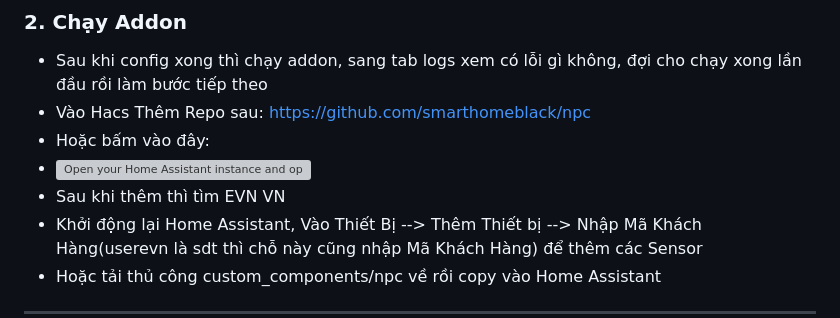
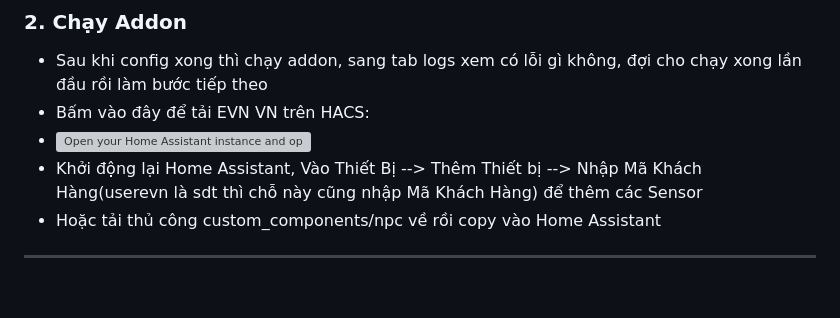
Before and after one commit to TriTue2011/hass-addon, a Markdown page: evnvn/DOCS.md, the part around the change. Rendered like a GitHub page; blank space fills up the shorter version; grey boxes are pictures that could not be loaded.

```diff
--- a/evnvn/DOCS.md
+++ b/evnvn/DOCS.md
@@ -50,10 +50,8 @@ Nếu tên đăng nhập là mã khách hàng thì không cần điền server,
 
 ### 2. Chạy Addon
 - Sau khi config xong thì chạy addon, sang tab logs xem có lỗi gì không, đợi cho chạy xong lần đầu rồi làm bước tiếp theo
-- Vào Hacs Thêm Repo sau: https://github.com/smarthomeblack/npc
-- Hoặc bấm vào đây:
+- Bấm vào đây để tải EVN VN trên HACS:
 - [![Open your Home Assistant instance and open a repository inside the Home Assistant Community Store.](https://my.home-assistant.io/badges/hacs_repository.svg)](https://my.home-assistant.io/redirect/hacs_repository/?owner=smarthomeblack&repository=npc)
-- Sau khi thêm thì tìm EVN VN
 - Khởi động lại Home Assistant, Vào Thiết Bị --> Thêm Thiết bị --> Nhập Mã Khách Hàng(userevn là sdt thì chỗ này cũng nhập Mã Khách Hàng) để thêm các Sensor
 - Hoặc tải thủ công custom_components/npc về rồi copy vào Home Assistant
 
```
Also changed, not shown: evnvn/README.md (+5 -3 lines).
